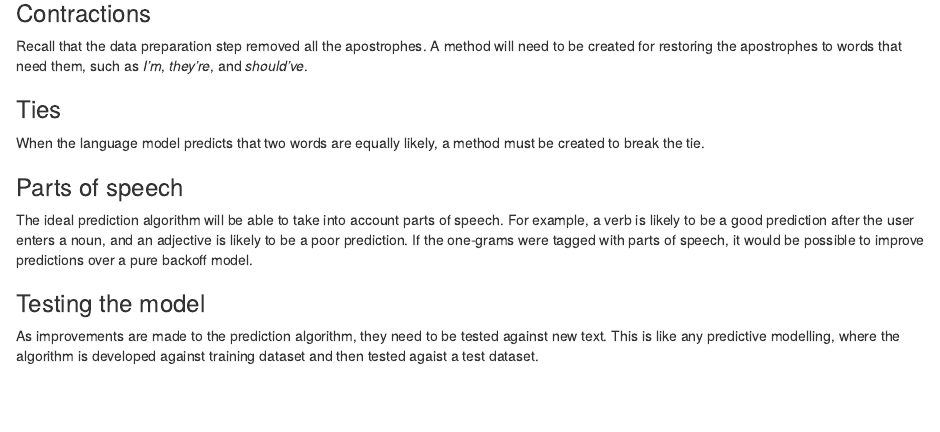
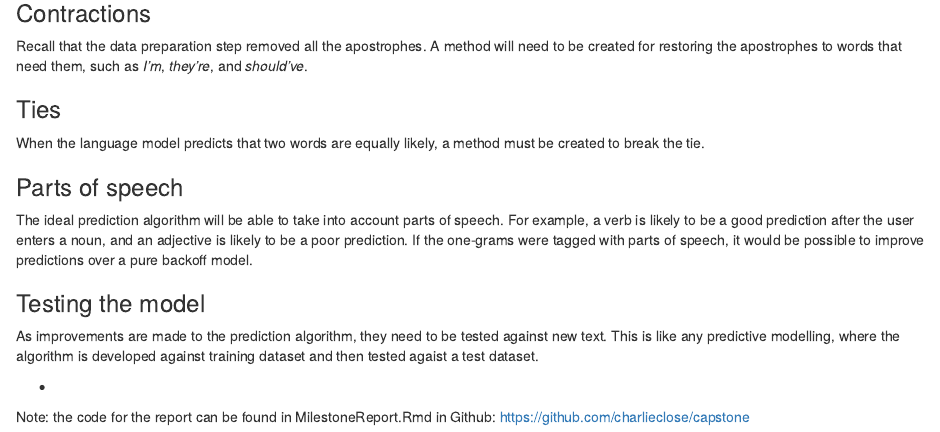
Before and after one commit to charlieclose/capstone, an R Markdown document (MilestoneReport.Rmd): the page in a window 1100 px wide, from 3610 px down. Rendered offline with R 4.5, knitr and Pandoc, with nearby package versions; some code elsewhere in the file could not run offline.

Commit message:
Update to Milestone Report

```diff
--- a/MilestoneReport.Rmd
+++ b/MilestoneReport.Rmd
@@ -229,3 +229,7 @@ The ideal prediction algorithm will be able to take into account parts of speech
 ### Testing the model
 
 As improvements are made to the prediction algorithm, they need to be tested against new text. This is like any predictive modelling, where the algorithm is developed against training dataset and then tested agaist a test dataset.
+
+*
+
+Note: the code for the report can be found in MilestoneReport.Rmd in Github: https://github.com/charlieclose/capstone
```
Also changed, not shown: MilestoneReport.Rmd (6 more changed lines).
